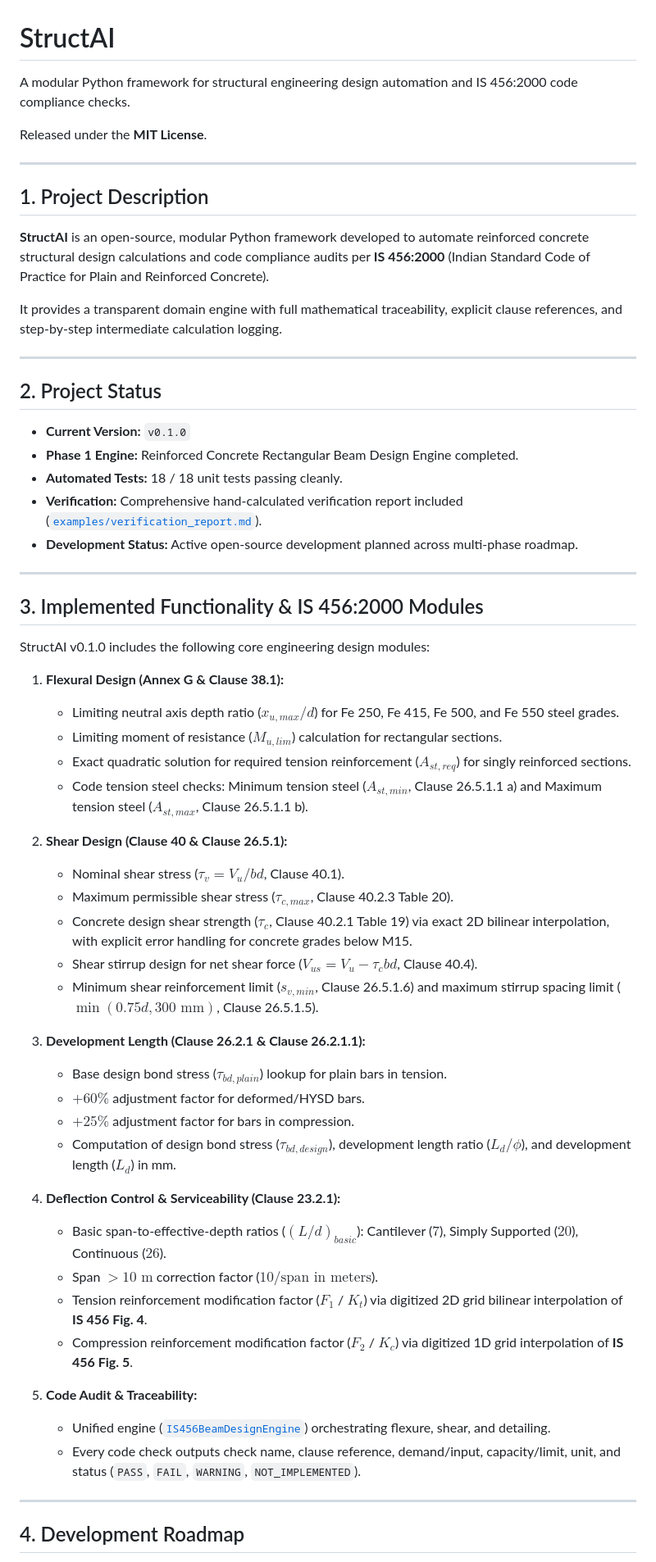
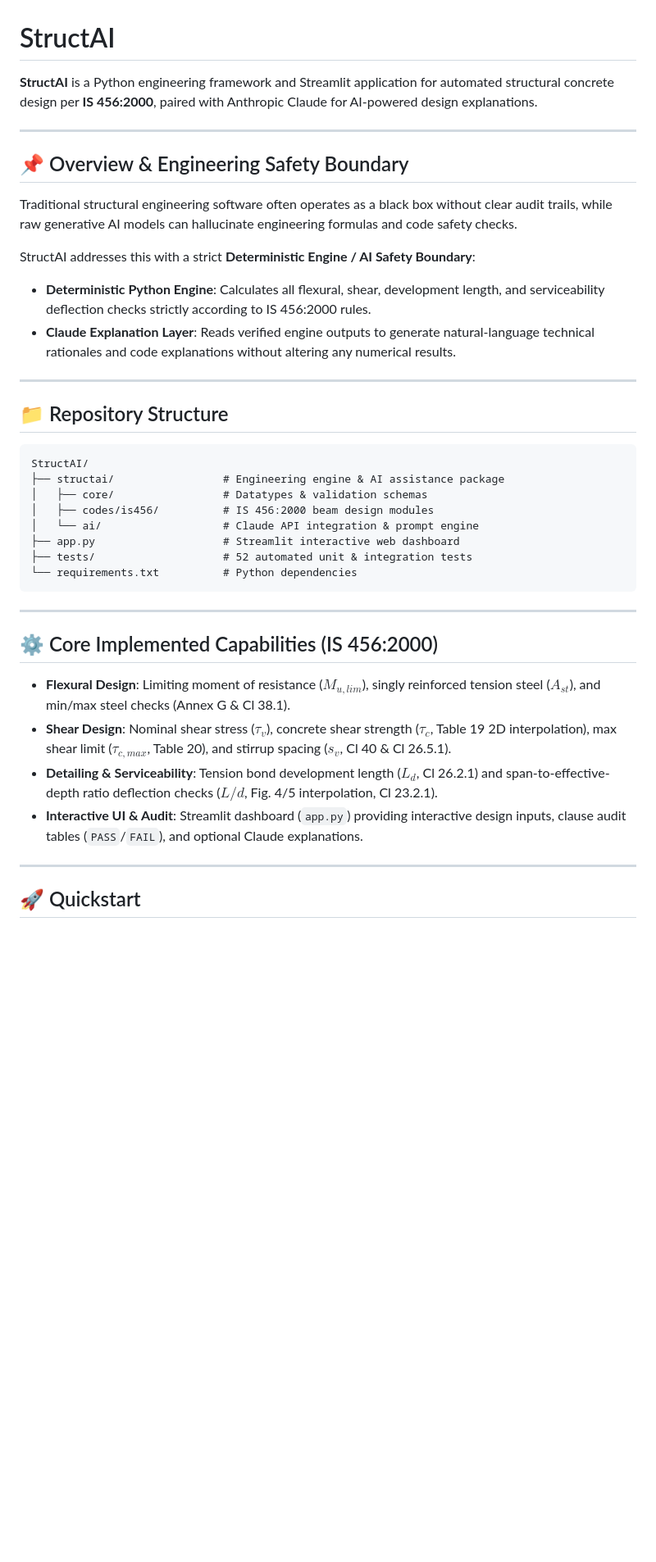
Before and after one commit to medgejeevan14-ctrl/StructAI, a Markdown page: README.md, the part around one of its changes. Shown at 82% size. Drawn GitHub-style; blank space fills up the shorter version.

Commit message:
Update README for project presentation

````diff
--- a/README.md
+++ b/README.md
@@ -1,63 +1,42 @@
 # StructAI
 
-A modular Python framework for structural engineering design automation and IS 456:2000 code compliance checks.
-
-Released under the **MIT License**.
+**StructAI** is a Python engineering framework and Streamlit application for automated structural concrete design per **IS 456:2000**, paired with Anthropic Claude for AI-powered design explanations.
 
 ---
 
-## 1. Project Description
+## 📌 Overview & Engineering Safety Boundary
 
-**StructAI** is an open-source, modular Python framework developed to automate reinforced concrete structural design calculations and code compliance audits per **IS 456:2000** (Indian Standard Code of Practice for Plain and Reinforced Concrete).
+Traditional structural engineering software often operates as a black box without clear audit trails, while raw generative AI models can hallucinate engineering formulas and code safety checks.
 
-It provides a transparent domain engine with full mathematical traceability, explicit clause references, and step-by-step intermediate calculation logging.
+StructAI addresses this with a strict **Deterministic Engine / AI Safety Boundary**:
+- **Deterministic Python Engine**: Calculates all flexural, shear, development length, and serviceability deflection checks strictly according to IS 456:2000 rules.
+- **Claude Explanation Layer**: Reads verified engine outputs to generate natural-language technical rationales and code explanations without altering any numerical results.
 
 ---
 
-## 2. Project Status
+## 📁 Repository Structure
 
-- **Current Version:** `v0.1.0`
-- **Phase 1 Engine:** Reinforced Concrete Rectangular Beam Design Engine completed.
-- **Automated Tests:** 18 / 18 unit tests passing cleanly.
-- **Verification:** Comprehensive hand-calculated verification report included ([`examples/verification_report.md`](file:///c:/JEEVAN/StructAI/examples/verification_report.md)).
-- **Development Status:** Active open-source development planned across multi-phase roadmap.
+```text
+StructAI/
+├── structai/                 # Engineering engine & AI assistance package
+│   ├── core/                 # Datatypes & validation schemas
+│   ├── codes/is456/          # IS 456:2000 beam design modules
+│   └── ai/                   # Claude API integration & prompt engine
+├── app.py                    # Streamlit interactive web dashboard
+├── tests/                    # 52 automated unit & integration tests
+└── requirements.txt          # Python dependencies
+```
 
 ---
 
-## 3. Implemented Functionality & IS 456:2000 Modules
+## ⚙️ Core Implemented Capabilities (IS 456:2000)
 
-StructAI v0.1.0 includes the following core engineering design modules:
-
-1. **Flexural Design (Annex G & Clause 38.1):**
-   - Limiting neutral axis depth ratio ($x_{u,max}/d$) for Fe 250, Fe 415, Fe 500, and Fe 550 steel grades.
-   - Limiting moment of resistance ($M_{u,lim}$) calculation for rectangular sections.
-   - Exact quadratic solution for required tension reinforcement ($A_{st,req}$) for singly reinforced sections.
-   - Code tension steel checks: Minimum tension steel ($A_{st,min}$, Clause 26.5.1.1 a) and Maximum tension steel ($A_{st,max}$, Clause 26.5.1.1 b).
-
-2. **Shear Design (Clause 40 & Clause 26.5.1):**
-   - Nominal shear stress ($\tau_v = V_u / b d$, Clause 40.1).
-   - Maximum permissible shear stress ($\tau_{c,max}$, Clause 40.2.3 Table 20).
-   - Concrete design shear strength ($\tau_c$, Clause 40.2.1 Table 19) via exact 2D bilinear interpolation, with explicit error handling for concrete grades below M15.
-   - Shear stirrup design for net shear force ($V_{us} = V_u - \tau_c b d$, Clause 40.4).
-   - Minimum shear reinforcement limit ($s_{v,min}$, Clause 26.5.1.6) and maximum stirrup spacing limit ($\min(0.75 d, 300\text{ mm})$, Clause 26.5.1.5).
-
-3. **Development Length (Clause 26.2.1 & Clause 26.2.1.1):**
-   - Base design bond stress ($\tau_{bd,plain}$) lookup for plain bars in tension.
-   - $+60\%$ adjustment factor for deformed/HYSD bars.
-   - $+25\%$ adjustment factor for bars in compression.
-   - Computation of design bond stress ($\tau_{bd,design}$), development length ratio ($L_d/\phi$), and development length ($L_d$) in mm.
-
-4. **Deflection Control & Serviceability (Clause 23.2.1):**
-   - Basic span-to-effective-depth ratios ($(L/d)_{basic}$): Cantilever ($7$), Simply Supported ($20$), Continuous ($26$).
-   - Span $> 10\text{ m}$ correction factor ($10 / \text{span in meters}$).
-   - Tension reinforcement modification factor ($F_1$ / $K_t$) via digitized 2D grid bilinear interpolation of **IS 456 Fig. 4**.
-   - Compression reinforcement modification factor ($F_2$ / $K_c$) via digitized 1D grid interpolation of **IS 456 Fig. 5**.
-
-5. **Code Audit & Traceability:**
-   - Unified engine ([`IS456BeamDesignEngine`](file:///c:/JEEVAN/StructAI/structai/codes/is456/beam.py)) orchestrating flexure, shear, and detailing.
-   - Every code check outputs check name, clause reference, demand/input, capacity/limit, unit, and status (`PASS`, `FAIL`, `WARNING`, `NOT_IMPLEMENTED`).
+- **Flexural Design**: Limiting moment of resistance ($M_{u,lim}$), singly reinforced tension steel ($A_{st}$), and min/max steel checks (Annex G & Cl 38.1).
+- **Shear Design**: Nominal shear stress ($\tau_v$), concrete shear strength ($\tau_c$, Table 19 2D interpolation), max shear limit ($\tau_{c,max}$, Table 20), and stirrup spacing ($s_v$, Cl 40 & Cl 26.5.1).
+- **Detailing & Serviceability**: Tension bond development length ($L_d$, Cl 26.2.1) and span-to-effective-depth ratio deflection checks ($L/d$, Fig. 4/5 interpolation, Cl 23.2.1).
+- **Interactive UI & Audit**: Streamlit dashboard (`app.py`) providing interactive design inputs, clause audit tables (`PASS`/`FAIL`), and optional Claude explanations.
 
 ---
 
-## 4. Development Roadmap
+## 🚀 Quickstart
 
````
Also changed, not shown: other parts of README.md (+38 -37 lines).
